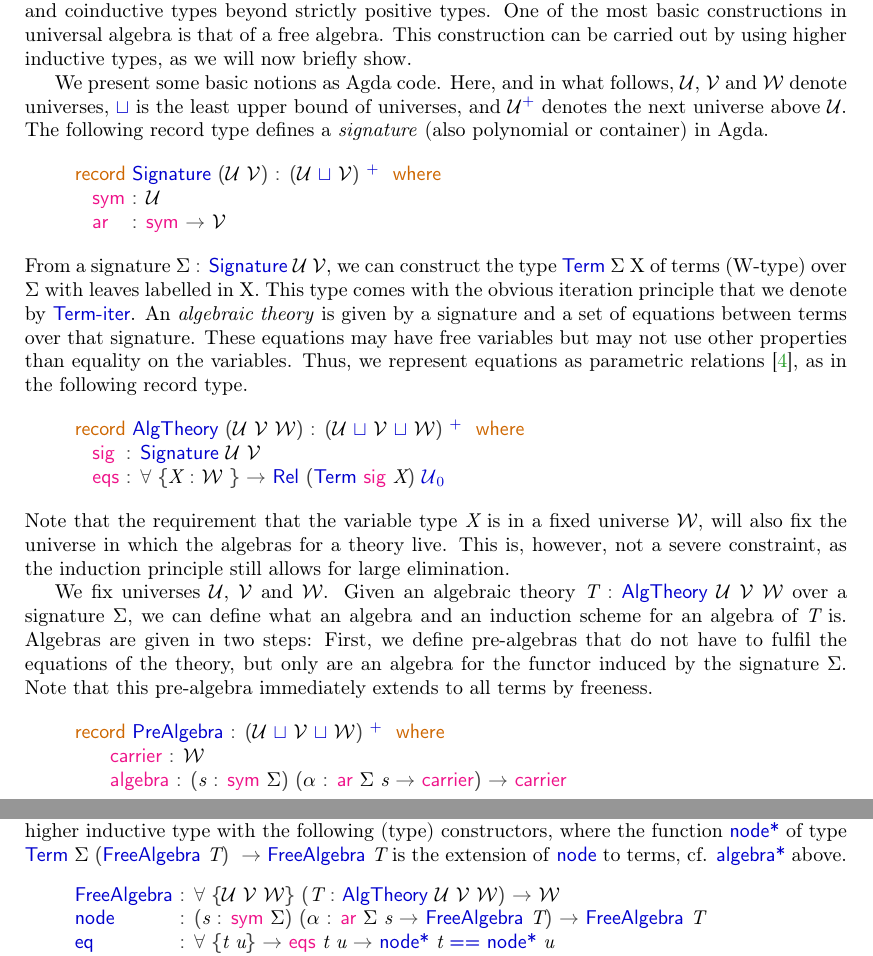
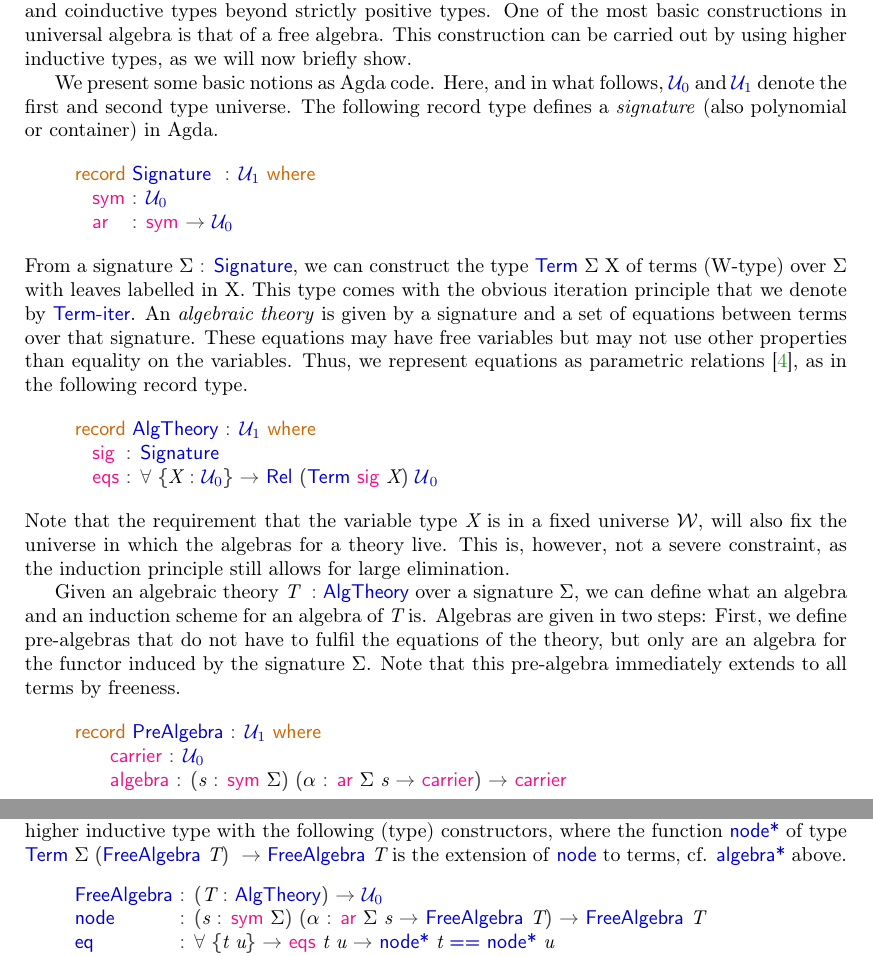
Before and after one commit to hbasold/AlgTheoryHIT, a LaTeX paper (types-abstract/alg-theory-hit-TYPES.tex): two parts of pages 1 and 2 of 2, joined at a grey line, cut so that both start at the same text. Compiled offline with pdfLaTeX.

Commit message:
Moved everything down to the first two universes

```diff
--- a/types-abstract/alg-theory-hit-TYPES.tex
+++ b/types-abstract/alg-theory-hit-TYPES.tex
@@ -25,9 +25,10 @@
 \DeclareDocumentCommand{\ofT}{}{\AgdaSpace{}\AgdaSymbol{:}\AgdaSpace{}}
 \DeclareDocumentCommand{\toA}{}{\AgdaSpace{}\AgdaSymbol{$\to$}\AgdaSpace{}}
 \DeclareDocumentCommand{\U}{m}{\AgdaBound{$\mathcal{#1}$}}
+\DeclareDocumentCommand{\UZ}{m}{\AgdaPrimitive{$\mathcal{U}_{0}$}}
+\DeclareDocumentCommand{\UO}{m}{\AgdaPrimitive{$\mathcal{U}_{1}$}}
 \DeclareDocumentCommand{\Sig}{m m}{%
-  \AgdaRecord{Signature}\AgdaSpace{}%
-  \U{#1}\AgdaSpace{}\U{#2}%
+  \AgdaRecord{Signature}%
 }
 \DeclareDocumentCommand{\Term}{m m}{%
   \AgdaDatatype{Term}\AgdaSpace{}%
@@ -85,21 +86,13 @@ This construction can be carried out by using higher inductive types, as we will
 now briefly show.
 
 We present some basic notions as Agda code.
-Here, and in what follows, \U{U}, \U{V} and \U{W}
-denote universes, \AgdaPrimitive{⊔} is the least upper bound of universes,
-and \U{U}\AgdaPrimitive{⁺} denotes the next universe above \U{U}.
+Here, and in what follows, \UZ{} and \UO{} denote the first and second type
+universe.
 The following record type defines a \emph{signature} (also polynomial or
 container) in Agda.
 \begin{code}%
 \>[0]\AgdaKeyword{record}\AgdaSpace{}%
-\AgdaRecord{Signature}\AgdaSpace{}%
-\AgdaSymbol{(}\AgdaBound{𝓤}\AgdaSpace{}%
-\AgdaBound{𝓥}\AgdaSymbol{)}\AgdaSpace{}%
-\AgdaSymbol{:}\AgdaSpace{}%
-\AgdaSymbol{(}\AgdaBound{𝓤}\AgdaSpace{}%
-\AgdaOperator{\AgdaPrimitive{⊔}}\AgdaSpace{}%
-\AgdaBound{𝓥}\AgdaSymbol{)}\AgdaSpace{}%
-\AgdaOperator{\AgdaPrimitive{⁺}}\AgdaSpace{}%
+\AgdaRecord{Signature} \ofT \UO%
 \AgdaOperator{\AgdaFunction{̇}}\AgdaSpace{}%
 \AgdaKeyword{where}\<%
 \\
@@ -109,7 +102,7 @@ container) in Agda.
 \>[2][@{}l@{\AgdaIndent{0}}]%
 \>[4]\AgdaField{sym}%
 \>[9]\AgdaSymbol{:}\AgdaSpace{}%
-\AgdaBound{𝓤}\AgdaSpace{}%
+\UZ\AgdaSpace{}%
 \AgdaOperator{\AgdaFunction{̇}}\<%
 \\
 %
@@ -117,7 +110,7 @@ container) in Agda.
 \>[9]\AgdaSymbol{:}\AgdaSpace{}%
 \AgdaField{sym}\AgdaSpace{}%
 \AgdaSymbol{→}\AgdaSpace{}%
-\AgdaBound{𝓥}\AgdaSpace{}%
+\UZ\AgdaSpace{}%
 \AgdaOperator{\AgdaFunction{̇}}\<%
 % \\
 % \>[0]\AgdaKeyword{open}\AgdaSpace{}%
@@ -138,16 +131,8 @@ record type.
 \begin{code}%
 \>[0]\AgdaKeyword{record}\AgdaSpace{}%
 \AgdaRecord{AlgTheory}\AgdaSpace{}%
-\AgdaSymbol{(}\AgdaBound{𝓤}\AgdaSpace{}%
-\AgdaBound{𝓥}\AgdaSpace{}%
-\AgdaBound{𝓦}\AgdaSymbol{)}\AgdaSpace{}%
 \AgdaSymbol{:}\AgdaSpace{}%
-\AgdaSymbol{(}\AgdaBound{𝓤}\AgdaSpace{}%
-\AgdaOperator{\AgdaPrimitive{⊔}}\AgdaSpace{}%
-\AgdaBound{𝓥}\AgdaSpace{}%
-\AgdaOperator{\AgdaPrimitive{⊔}}\AgdaSpace{}%
-\AgdaBound{𝓦}\AgdaSymbol{)}\AgdaSpace{}%
-\AgdaOperator{\AgdaPrimitive{⁺}}\AgdaSpace{}%
+\UO%
 \AgdaOperator{\AgdaFunction{̇}}\AgdaSpace{}%
 \AgdaKeyword{where}\<%
 \\
@@ -157,9 +142,7 @@ record type.
 \>[2][@{}l@{\AgdaIndent{0}}]%
 \>[4]\AgdaField{sig}%
 \>[9]\AgdaSymbol{:}\AgdaSpace{}%
-\AgdaRecord{Signature}\AgdaSpace{}%
-\AgdaBound{𝓤}\AgdaSpace{}%
-\AgdaBound{𝓥}\<%
+\AgdaRecord{Signature}\<%
 \\
 %
 \>[4]\AgdaField{eqs}%
@@ -167,7 +150,7 @@ record type.
 \AgdaSymbol{∀}\AgdaSpace{}%
 \AgdaSymbol{\{}\AgdaBound{X}\AgdaSpace{}%
 \AgdaSymbol{:}\AgdaSpace{}%
-\AgdaBound{𝓦}\AgdaSpace{}%
+\UZ\AgdaSpace{}%
 \AgdaOperator{\AgdaFunction{̇}}\AgdaSymbol{\}}\AgdaSpace{}%
 \AgdaSymbol{→}\AgdaSpace{}%
 \AgdaFunction{Rel}\AgdaSpace{}%
@@ -182,14 +165,8 @@ a theory live.
 This is, however, not a severe constraint, as the induction principle still
 allows for large elimination.
 
-We fix universes \U{U}, \U{V} and \U{W}.
 Given an algebraic theory
-\AgdaBound{T}\AgdaSpace{}%
-\AgdaSymbol{:}\AgdaSpace{}%
-\AgdaRecord{AlgTheory}\AgdaSpace{}%
-\AgdaBound{𝓤}\AgdaSpace{}%
-\AgdaBound{𝓥}\AgdaSpace{}%
-\AgdaBound{𝓦}
+\AgdaBound{T} \ofT \AgdaRecord{AlgTheory}
 over a signature \AgdaBound{Σ}, we can define what an algebra and an induction
 scheme for an algebra of \AgdaBound{T} is.
 Algebras are given in two steps: First, we define pre-algebras that do not have
@@ -201,12 +178,7 @@ Note that this pre-algebra immediately extends to all terms by freeness.
 \>[2]\AgdaKeyword{record}\AgdaSpace{}%
 \AgdaRecord{PreAlgebra}\AgdaSpace{}%
 \AgdaSymbol{:}\AgdaSpace{}%
-\AgdaSymbol{(}\AgdaBound{𝓤}\AgdaSpace{}%
-\AgdaOperator{\AgdaPrimitive{⊔}}\AgdaSpace{}%
-\AgdaBound{𝓥}\AgdaSpace{}%
-\AgdaOperator{\AgdaPrimitive{⊔}}\AgdaSpace{}%
-\AgdaBound{𝓦}\AgdaSymbol{)}\AgdaSpace{}%
-\AgdaOperator{\AgdaPrimitive{⁺}}\AgdaSpace{}%
+\UO
 \AgdaOperator{\AgdaFunction{̇}}\AgdaSpace{}%
 \AgdaKeyword{where}\<%
 \\
@@ -216,7 +188,7 @@ Note that this pre-algebra immediately extends to all terms by freeness.
 \>[4][@{}l@{\AgdaIndent{0}}]%
 \>[6]\AgdaField{carrier}%
 \>[19]\AgdaSymbol{:}\AgdaSpace{}%
-\AgdaBound{𝓦}\AgdaSpace{}%
+\UZ\AgdaSpace{}%
 \AgdaOperator{\AgdaFunction{̇}}\<%
 \\
 %
@@ -264,12 +236,7 @@ the theory.
 \>[2]\AgdaKeyword{record}\AgdaSpace{}%
 \AgdaRecord{Algebra}\AgdaSpace{}%
 \AgdaSymbol{:}\AgdaSpace{}%
-\AgdaSymbol{(}\AgdaBound{𝓤}\AgdaSpace{}%
-\AgdaOperator{\AgdaPrimitive{⊔}}\AgdaSpace{}%
-\AgdaBound{𝓥}\AgdaSpace{}%
-\AgdaOperator{\AgdaPrimitive{⊔}}\AgdaSpace{}%
-\AgdaBound{𝓦}\AgdaSymbol{)}\AgdaSpace{}%
-\AgdaOperator{\AgdaPrimitive{⁺}}\AgdaSpace{}%
+\UO
 \AgdaOperator{\AgdaFunction{̇}}\AgdaSpace{}%
 \AgdaKeyword{where}\<%
 \\
@@ -348,12 +312,8 @@ cf. \AgdaFunction{algebra*} above.
-\AgdaBound{𝓦}\AgdaSymbol{\}}\AgdaSpace{}%
 \AgdaSymbol{(}\AgdaBound{T}\AgdaSpace{}%
 \AgdaSymbol{:}\AgdaSpace{}%
-\AgdaRecord{AlgTheory}\AgdaSpace{}%
-\AgdaBound{𝓤}\AgdaSpace{}%
-\AgdaBound{𝓥}\AgdaSpace{}%
-\AgdaBound{𝓦}\AgdaSymbol{)}\AgdaSpace{}%
+\AgdaRecord{AlgTheory}\AgdaSymbol{)}\AgdaSpace{}%
 \AgdaSymbol{→}\AgdaSpace{}%
-\AgdaBound{𝓦}\AgdaSpace{}%
+\UZ\AgdaSpace{}%
 \AgdaOperator{\AgdaFunction{̇}}\<%
 \\
 %
```
Also changed, not shown: types-abstract/alg-theory-hit-TYPES.tex (3 more changed lines).
